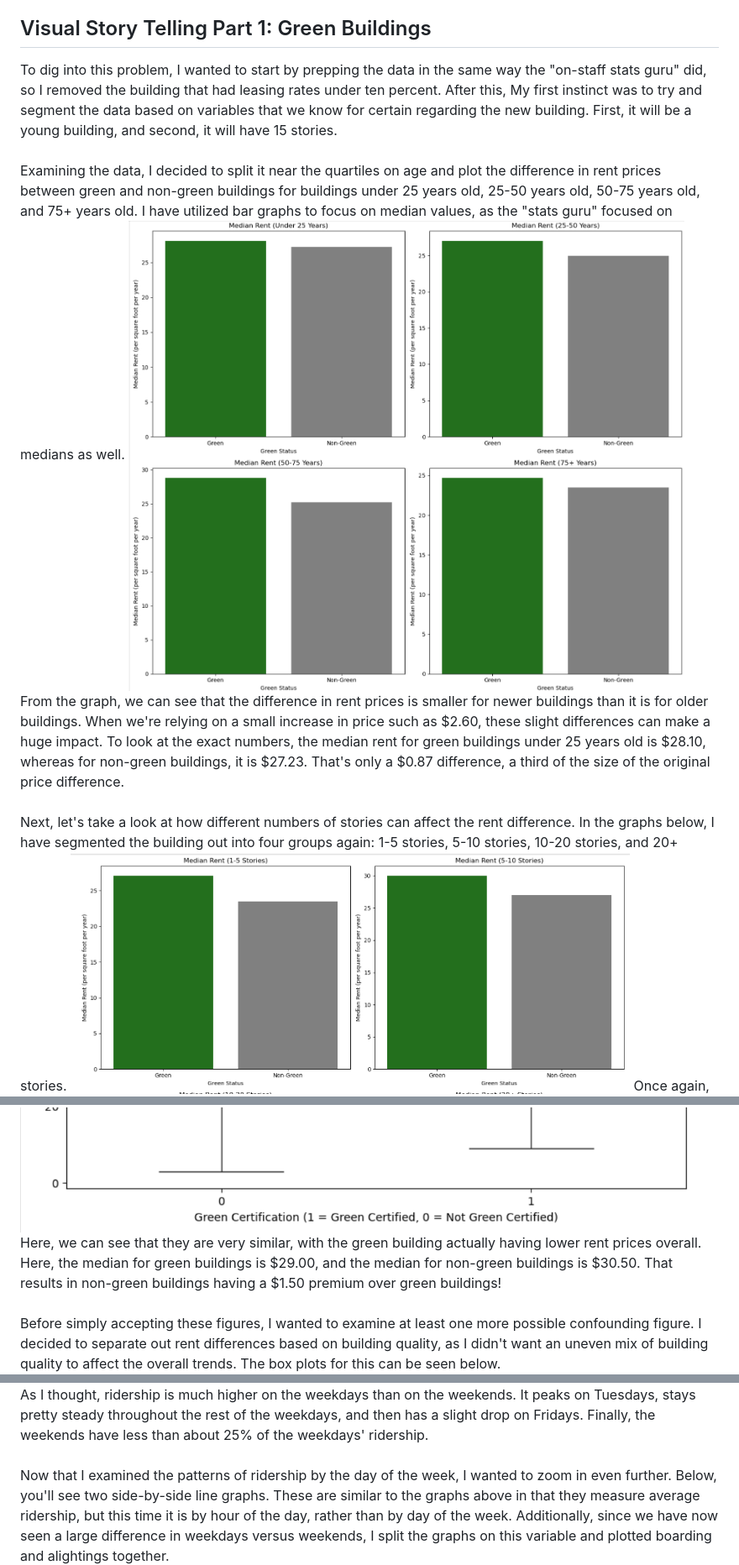
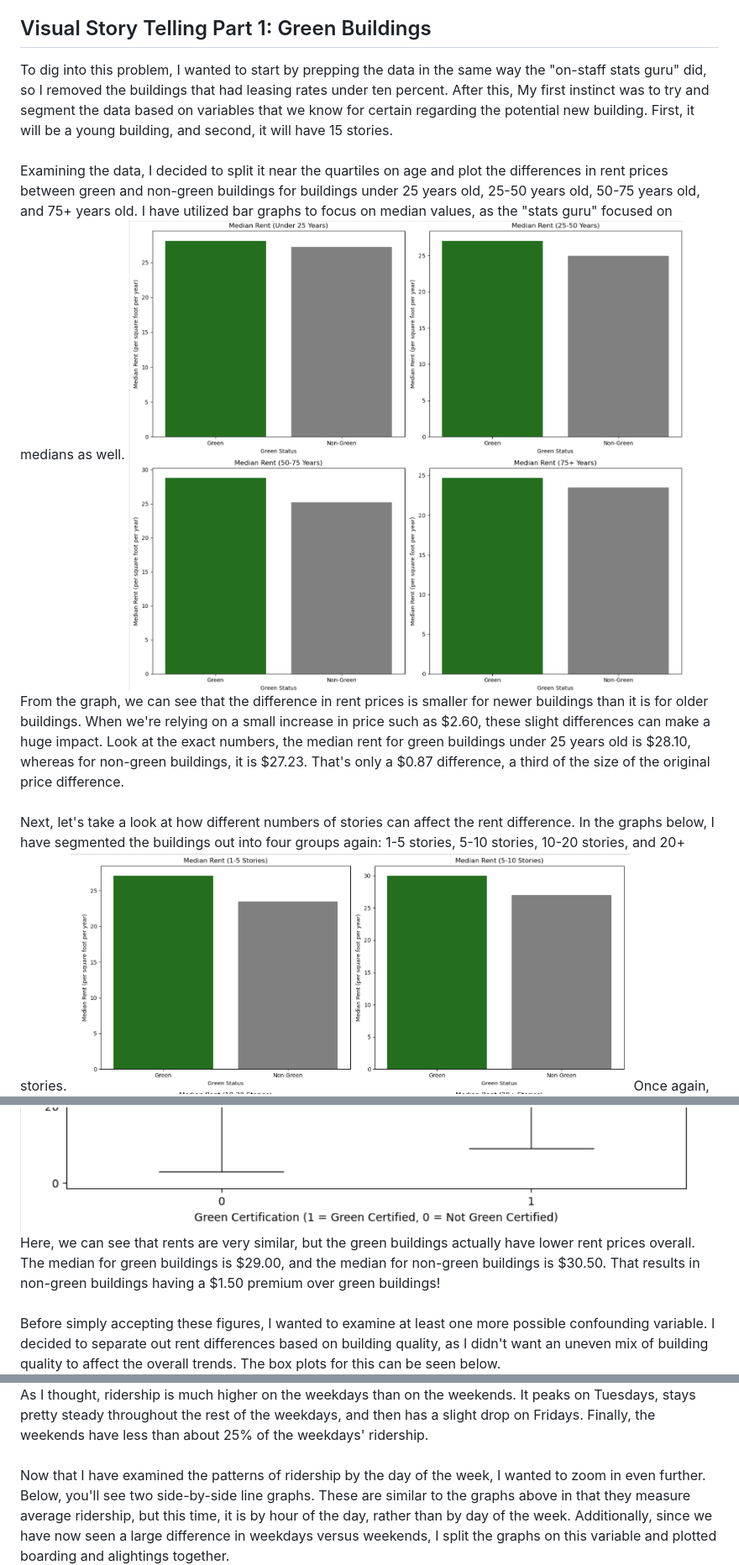
Before and after one commit to lindsaybartol/STA-S380, a Markdown page: README.md, 3 parts joined by grey strips. Shown at 84% size. Rendered like a GitHub page.

```diff
--- a/README.md
+++ b/README.md
@@ -49,10 +49,10 @@ Here is a bar plot of the number of 10-week hits that artists with over 30 10-we
 <br>The code for this graph can be found [here](Billboard%20Top%20100.ipynb#part-c).
 <br> (Note: You may have to scroll to Part C, as my anchored links have not been working)
 ## Visual Story Telling Part 1: Green Buildings
-To dig into this problem, I wanted to start by prepping the data in the same way the "on-staff stats guru" did, so I removed the building that had leasing rates under ten percent. After this, My first instinct was to try and segment the data based on variables that we know for certain regarding the new building. First, it will be a young building, and second, it will have 15 stories.
-<br> Examining the data,  I decided to split it near the quartiles on age and plot the difference in rent prices between green and non-green buildings for buildings under 25 years old, 25-50 years old, 50-75 years old, and 75+ years old. I have utilized bar graphs to focus on median values, as the "stats guru" focused on medians as well.
+To dig into this problem, I wanted to start by prepping the data in the same way the "on-staff stats guru" did, so I removed the buildings that had leasing rates under ten percent. After this, My first instinct was to try and segment the data based on variables that we know for certain regarding the potential new building. First, it will be a young building, and second, it will have 15 stories.
+<br> Examining the data,  I decided to split it near the quartiles on age and plot the differences in rent prices between green and non-green buildings for buildings under 25 years old, 25-50 years old, 50-75 years old, and 75+ years old. I have utilized bar graphs to focus on median values, as the "stats guru" focused on medians as well.
 ![Rent Based on Age](rent_age.png)
-From the graph, we can see that the difference in rent prices is smaller for newer buildings than it is for older buildings. When we're relying on a small increase in price such as $2.60, these slight differences can make a huge impact. To look at the exact numbers, the median rent for green buildings under 25 years old is $28.10, whereas for non-green buildings, it is $27.23. That's only a $0.87 difference, a third of the size of the original price difference.
-<br> Next, let's take a look at how different numbers of stories can affect the rent difference. In the graphs below, I have segmented the building out into four groups again: 1-5 stories, 5-10 stories, 10-20 stories, and 20+ stories.
+From the graph, we can see that the difference in rent prices is smaller for newer buildings than it is for older buildings. When we're relying on a small increase in price such as $2.60, these slight differences can make a huge impact. Look at the exact numbers, the median rent for green buildings under 25 years old is $28.10, whereas for non-green buildings, it is $27.23. That's only a $0.87 difference, a third of the size of the original price difference.
+<br> Next, let's take a look at how different numbers of stories can affect the rent difference. In the graphs below, I have segmented the buildings out into four groups again: 1-5 stories, 5-10 stories, 10-20 stories, and 20+ stories.
 ![Rent Based on Stories](rent_stories.png)
 Once again, we see that buildings with 10-20 stories have a smaller median difference than buildings with smaller heights. The exact medians here for buildings with 10-20 stories are: $29.00 for green buildings and $27.50 for non-green buildings. Again, we see a reduction in the premium that a green building might give us.
@@ -61,6 +61,6 @@ Once again, we see that buildings with 10-20 stories have a smaller median diffe
 ![Rent Filtered](rent_adjusted.png)
-Here, we can see that they are very similar, with the green building actually having lower rent prices overall. Here, the median for green buildings is $29.00, and the median for non-green buildings is $30.50. That results in non-green buildings having a $1.50 premium over green buildings!
-<br>Before simply accepting these figures, I wanted to examine at least one more possible confounding figure. I decided to separate out rent differences based on building quality, as I didn't want an uneven mix of building quality to affect the overall trends. The box plots for this can be seen below.
+Here, we can see that rents are very similar, but the green buildings actually have lower rent prices overall. The median for green buildings is $29.00, and the median for non-green buildings is $30.50. That results in non-green buildings having a $1.50 premium over green buildings!
+<br>Before simply accepting these figures, I wanted to examine at least one more possible confounding variable. I decided to separate out rent differences based on building quality, as I didn't want an uneven mix of building quality to affect the overall trends. The box plots for this can be seen below.
 ![Rent Filtered and Based on Classes](rent_adjusted_classes.png)
 As we can see, the green buildings in both categories still have lower rent prices, so this does not affect our conclusions.
 <br> Ultimately, based on my analysis, I disagree with the stats guru. There are confounding variables here at play, specifically the age and number of stories. The single box plot on the filtered data shows this. However, while I do not agree with the stats guru, I would still like to do more exploration to confirm my claims. Specifically, I would want to run a regression model to more confidently identify confounders and the effect of green status.
@@ -73,5 +73,5 @@ There is an obvious pattern here: large spike followed by large drops. I assumed
 ![Average by Day](Average_by_day.png)
 As I thought, ridership is much higher on the weekdays than on the weekends. It peaks on Tuesdays, stays pretty steady throughout the rest of the weekdays, and then has a slight drop on Fridays. Finally, the weekends have less than about 25% of the weekdays' ridership.
-<br> Now that I examined the patterns of ridership by the day of the week, I wanted to zoom in even further. Below, you'll see two side-by-side line graphs. These are similar to the graphs above in that they measure average ridership, but this time it is by hour of the day, rather than by day of the week. Additionally, since we have now seen a large difference in weekdays versus weekends, I split the graphs on this variable and plotted boarding and alightings together.
+<br> Now that I have examined the patterns of ridership by the day of the week, I wanted to zoom in even further. Below, you'll see two side-by-side line graphs. These are similar to the graphs above in that they measure average ridership, but this time, it is by hour of the day, rather than by day of the week. Additionally, since we have now seen a large difference in weekdays versus weekends, I split the graphs on this variable and plotted boarding and alightings together.
 ![Average by Hour](Average_by_hour.png)
 Here, the data shows what we would expect. The number of alightings is high in the mornings, as people are coming to campus for classes or work. Then, boardings hit their peak in the late afternoon/evening, as people get off work or school and head home. The weekends actually show a similar pattern, just at a much less exaggerated level.
```
Also changed, not shown: other parts of README.md (+23 -23 lines).
